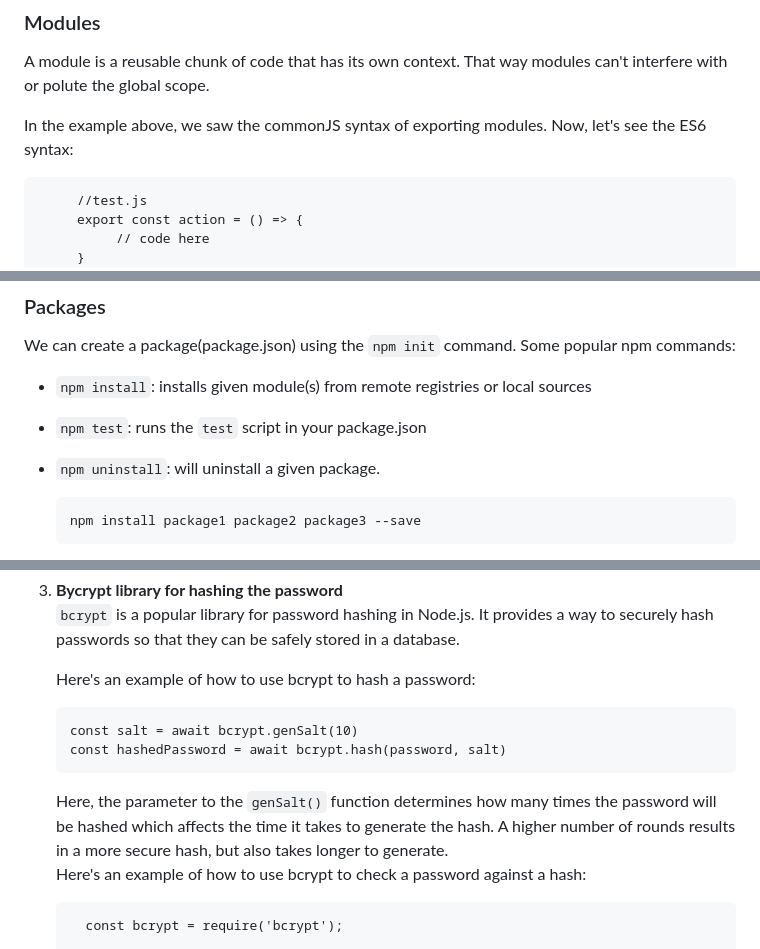
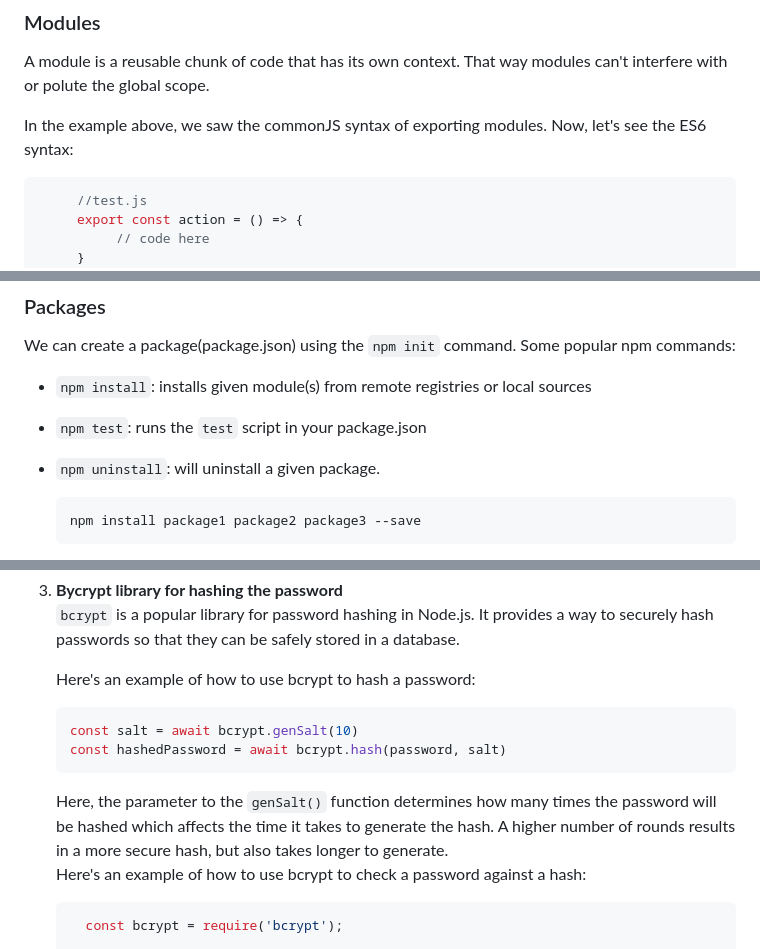
Before and after one commit to sabin-thapa/fusemachines-fullstack-2023, a Markdown page: README.md, 3 parts joined by grey strips. Rendered like a GitHub page.

````diff
--- a/README.md
+++ b/README.md
@@ -108,7 +108,7 @@ A module is a reusable chunk of code that has its own context. That way modules
 
 In the example above, we saw the commonJS syntax of exporting modules. Now, let's see the ES6 syntax: <br />
 
-```
+```js
      //test.js
      export const action = () => {
           // code here
@@ -192,7 +192,7 @@ We can create a package(package.json) using the `npm init` command. Some popular
 - `npm test`: runs the `test` script in your package.json
 - `npm uninstall`: will uninstall a given package.
 
-     ```
+     ```js
      npm install package1 package2 package3 --save
      ```
      _You can install as many packages with one command as you like. The --save flag is to let NPM know to update the package.json's dependency field with all of these packages. We need this because we don't want to check in the downloaded packages into source code for many reason. So how does anyone else on your team, or even you on another machine know what packages this app needs? Well NPM will save the package names and versions so NPM on another machine can look at that and install from there. Your package.json should have updated._
@@ -798,7 +798,7 @@ The JWT authentication process works like this:
 ```bcrypt``` is a popular library for password hashing in Node.js. It provides a way to securely hash passwords so that they can be safely stored in a database.
 
     Here's an example of how to use bcrypt to hash a password:
-    ```
+    ```js
     const salt = await bcrypt.genSalt(10)
     const hashedPassword = await bcrypt.hash(password, salt)
     ```
@@ -806,7 +806,7 @@ The JWT authentication process works like this:
     Here, the parameter to the ```genSalt()``` function determines how many times the password will be hashed which affects the time it takes to generate the hash. A higher number of rounds results in a more secure hash, but also takes longer to generate. <br />
     Here's an example of how to use bcrypt to check a password against a hash:
 
-    ```
+    ```js
       const bcrypt = require('bcrypt');
 
       const plaintextPassword = 'mypassword';
````
Also changed, not shown: other parts of README.md (+24 -24 lines).
